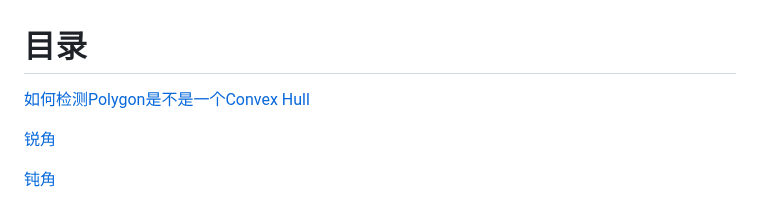
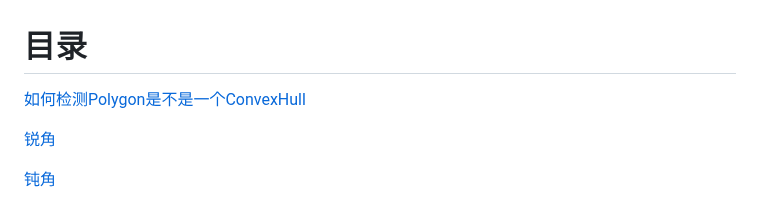
Before and after one commit to Wheel2Motor/articles, a Markdown page: 检测ConvexHull/README.md, the part around the change. Rendered like a GitHub page.

```diff
--- a/检测ConvexHull/README.md
+++ b/检测ConvexHull/README.md
@@ -1,7 +1,7 @@
 目录
 ================================================================================
 
-[如何检测Polygon是不是一个Convex Hull](#如何检测Polygon是不是一个ConvexHull)
+[如何检测Polygon是不是一个ConvexHull](#如何检测Polygon是不是一个ConvexHull)
 
 [锐角](#锐角)
 
```
